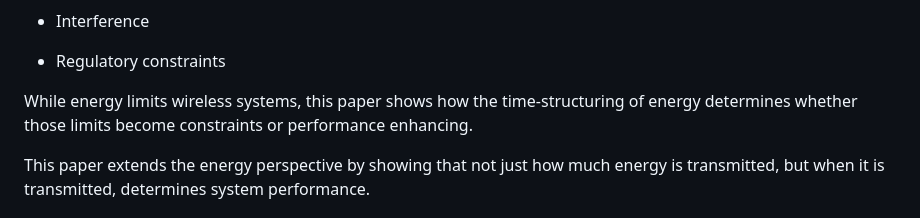
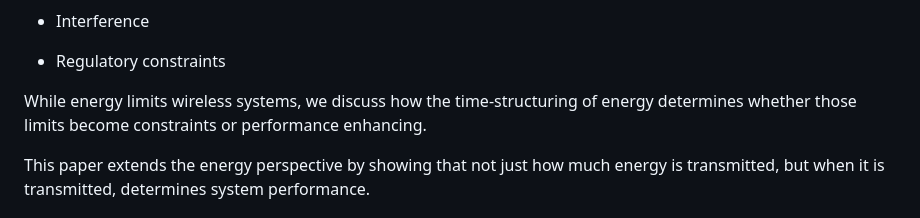
Before and after one commit to anilkumbalam/tenet-content, a Markdown page: articles/wp5-bursty-vs-continuous.md, the part around one of its changes. Rendered like a GitHub page.

```diff
--- a/articles/wp5-bursty-vs-continuous.md
+++ b/articles/wp5-bursty-vs-continuous.md
@@ -16,7 +16,7 @@ Some RF systems transmit continuously at relatively constant power. Others emit
 
 - Regulatory constraints
 
-While energy limits wireless systems, this paper shows how the time-structuring of energy determines whether those limits become constraints or performance enhancing.
+While energy limits wireless systems, we discuss how the time-structuring of energy determines whether those limits become constraints or performance enhancing.
 
 This paper extends the energy perspective by showing that not just how much energy is transmitted, but when it is transmitted, determines system performance.
 
```
Also changed, not shown: other parts of articles/wp5-bursty-vs-continuous.md (+2 -2 lines).
